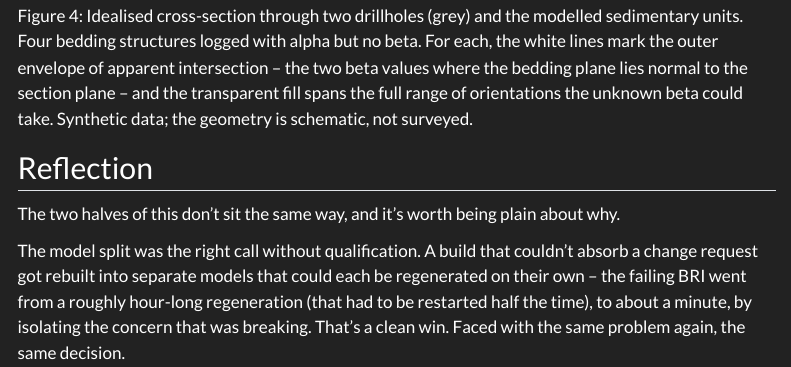
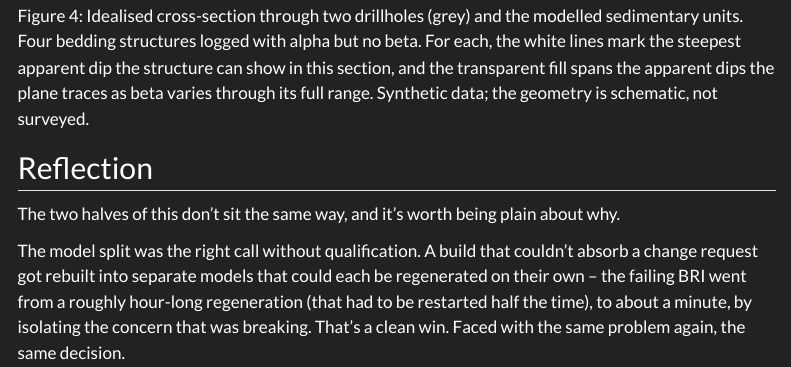
Before and after one commit to zak-hynd/zak-hynd.github.io, a Quarto document (projects/leapfrog-postgresql.qmd): the page in a window 1100 px wide, from 7950 px down. Rendered offline with R 4.5, knitr and Pandoc in place of Quarto, with nearby package versions; menus at the side of the page are left out; long lines of code are wrapped.

Commit message:
tweak alpha-beta cross-section caption wording

```diff
--- a/projects/leapfrog-postgresql.qmd
+++ b/projects/leapfrog-postgresql.qmd
@@ -225,7 +225,7 @@ The figure below shows the idea in section: two drillholes cutting a set of bedd
 ::: {#fig-alpha-only}
 ![](assets/leapfrog-postgresql/alpha-only.svg){fig-alt="Cross-section showing two drillholes intersecting four bedding structures, each drawn as an hourglass of possible plane orientations" width="75%"}
 
-Idealised cross-section through two drillholes (grey) and the modelled sedimentary units. Four bedding structures logged with alpha but no beta. For each, the white lines mark the outer envelope of apparent intersection – the two beta values where the bedding plane lies normal to the section plane – and the transparent fill spans the full range of orientations the unknown beta could take. Synthetic data; the geometry is schematic, not surveyed.
+Idealised cross-section through two drillholes (grey) and the modelled sedimentary units. Four bedding structures logged with alpha but no beta. For each, the white lines mark the steepest apparent dip the structure can show in this section, and the transparent fill spans the apparent dips the plane traces as beta varies through its full range. Synthetic data; the geometry is schematic, not surveyed.
 :::
 
 ## Reflection
```
Also changed, not shown: 1 other file.
